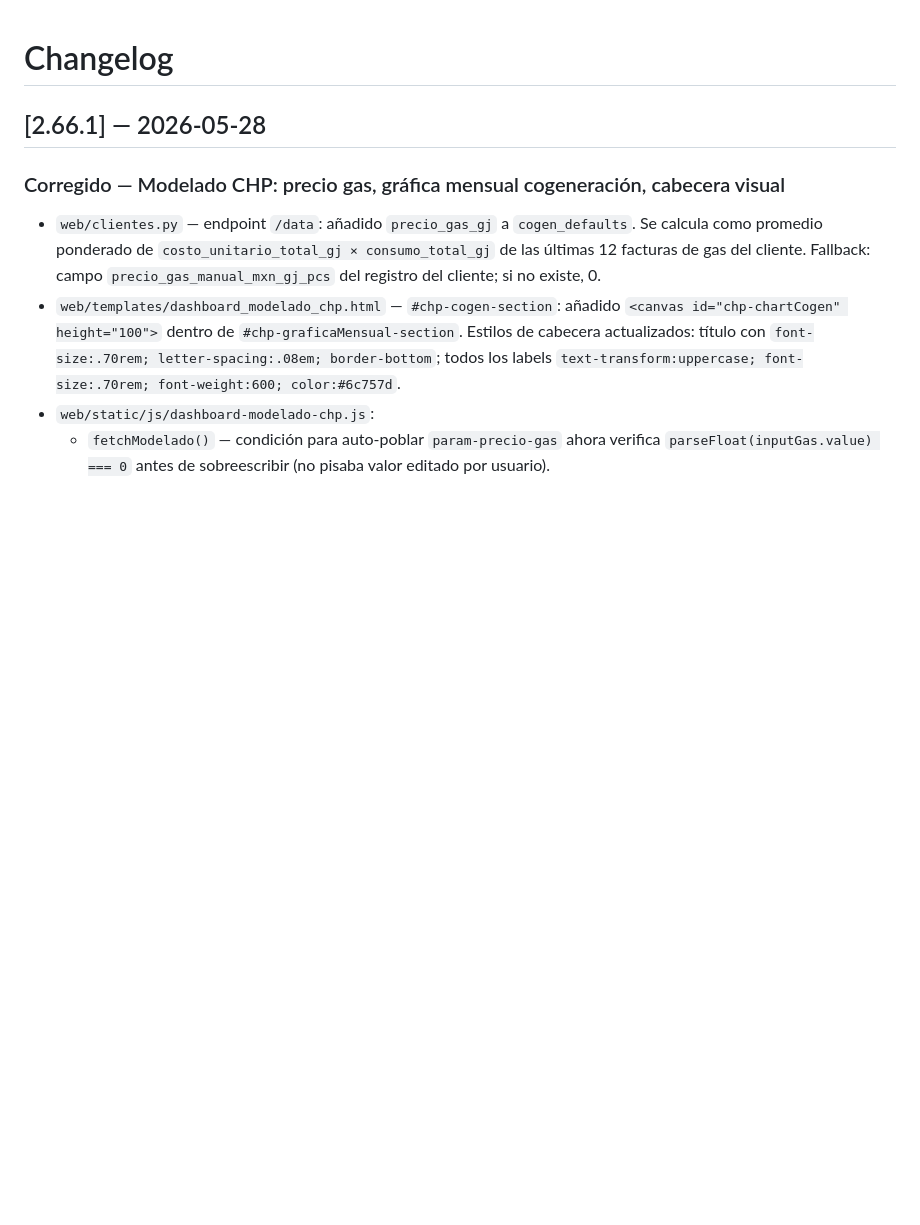
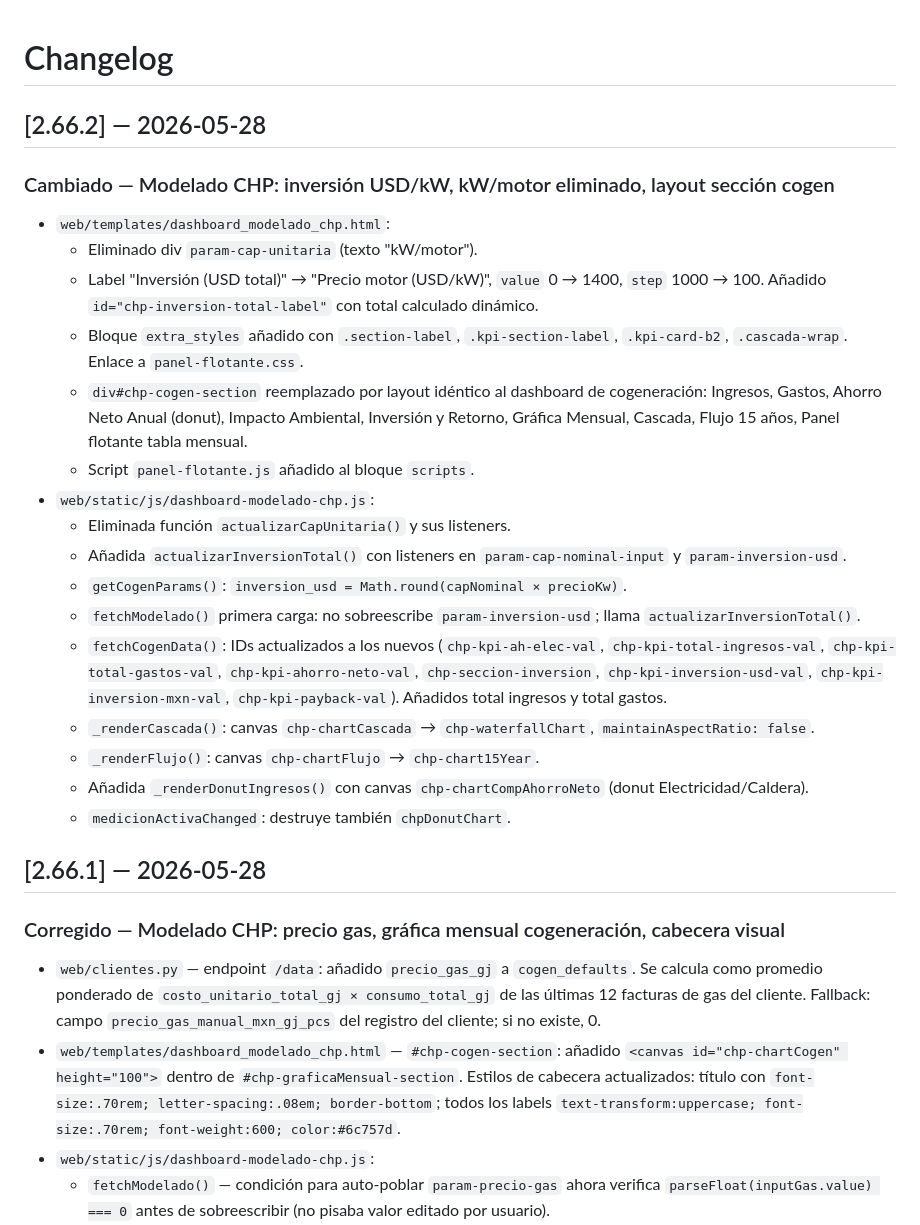
Before and after one commit to manolotoVSCode/appchp, a Markdown page: CHANGELOG.md, the part around the change. Drawn GitHub-style; blank space fills up the shorter version.

Commit message:
docs: CHANGELOG 2.66.2 y CLAUDE.md estado actualizado
Co-Authored-By: Claude Sonnet 4.6 <noreply@anthropic.com>

```diff
--- a/CHANGELOG.md
+++ b/CHANGELOG.md
@@ -1,4 +1,24 @@
 # Changelog
+
+## [2.66.2] — 2026-05-28
+
+### Cambiado — Modelado CHP: inversión USD/kW, kW/motor eliminado, layout sección cogen
+- `web/templates/dashboard_modelado_chp.html`:
+  - Eliminado div `param-cap-unitaria` (texto "kW/motor").
+  - Label "Inversión (USD total)" → "Precio motor (USD/kW)", `value` 0 → 1400, `step` 1000 → 100. Añadido `id="chp-inversion-total-label"` con total calculado dinámico.
+  - Bloque `extra_styles` añadido con `.section-label`, `.kpi-section-label`, `.kpi-card-b2`, `.cascada-wrap`. Enlace a `panel-flotante.css`.
+  - `div#chp-cogen-section` reemplazado por layout idéntico al dashboard de cogeneración: Ingresos, Gastos, Ahorro Neto Anual (donut), Impacto Ambiental, Inversión y Retorno, Gráfica Mensual, Cascada, Flujo 15 años, Panel flotante tabla mensual.
+  - Script `panel-flotante.js` añadido al bloque `scripts`.
+- `web/static/js/dashboard-modelado-chp.js`:
+  - Eliminada función `actualizarCapUnitaria()` y sus listeners.
+  - Añadida `actualizarInversionTotal()` con listeners en `param-cap-nominal-input` y `param-inversion-usd`.
+  - `getCogenParams()`: `inversion_usd = Math.round(capNominal × precioKw)`.
+  - `fetchModelado()` primera carga: no sobreescribe `param-inversion-usd`; llama `actualizarInversionTotal()`.
+  - `fetchCogenData()`: IDs actualizados a los nuevos (`chp-kpi-ah-elec-val`, `chp-kpi-total-ingresos-val`, `chp-kpi-total-gastos-val`, `chp-kpi-ahorro-neto-val`, `chp-seccion-inversion`, `chp-kpi-inversion-usd-val`, `chp-kpi-inversion-mxn-val`, `chp-kpi-payback-val`). Añadidos total ingresos y total gastos.
+  - `_renderCascada()`: canvas `chp-chartCascada` → `chp-waterfallChart`, `maintainAspectRatio: false`.
+  - `_renderFlujo()`: canvas `chp-chartFlujo` → `chp-chart15Year`.
+  - Añadida `_renderDonutIngresos()` con canvas `chp-chartCompAhorroNeto` (donut Electricidad/Caldera).
+  - `medicionActivaChanged`: destruye también `chpDonutChart`.
 
 ## [2.66.1] — 2026-05-28
 
```
Also changed, not shown: CLAUDE.md (+6 -5 lines).
